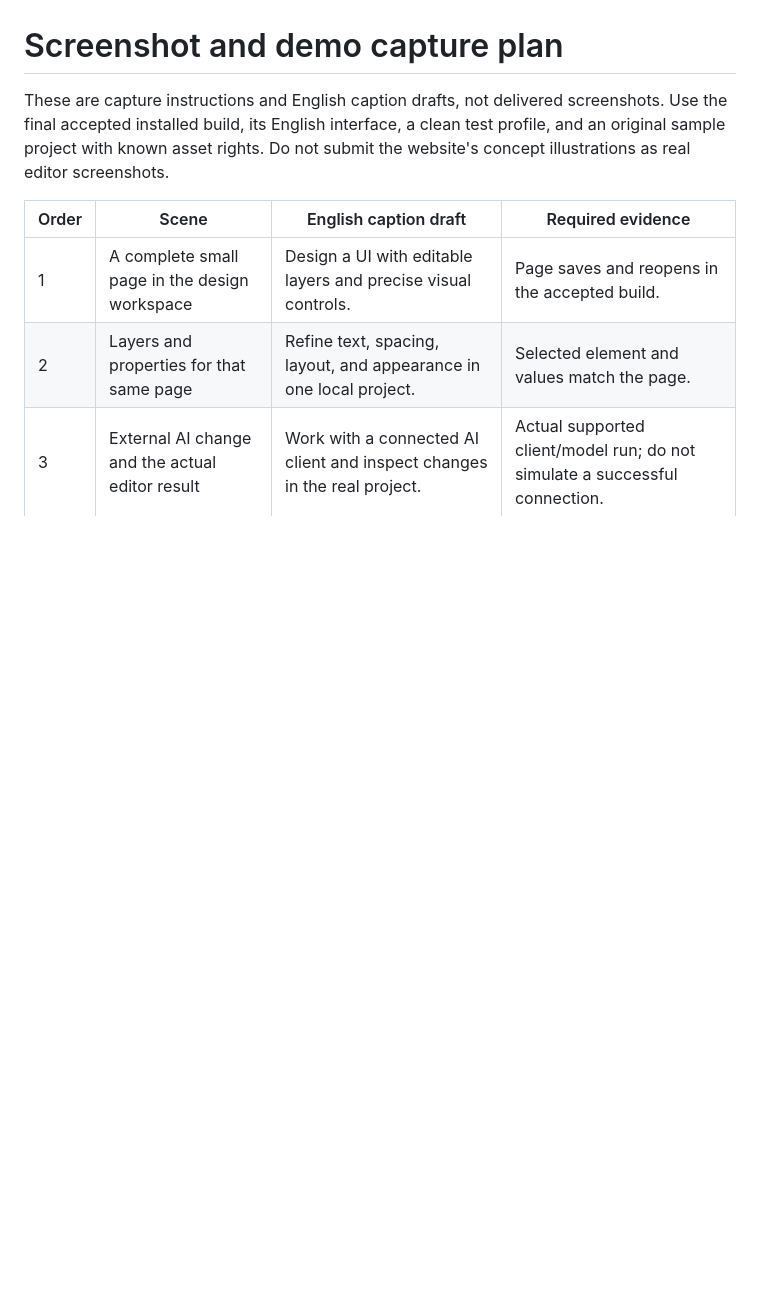
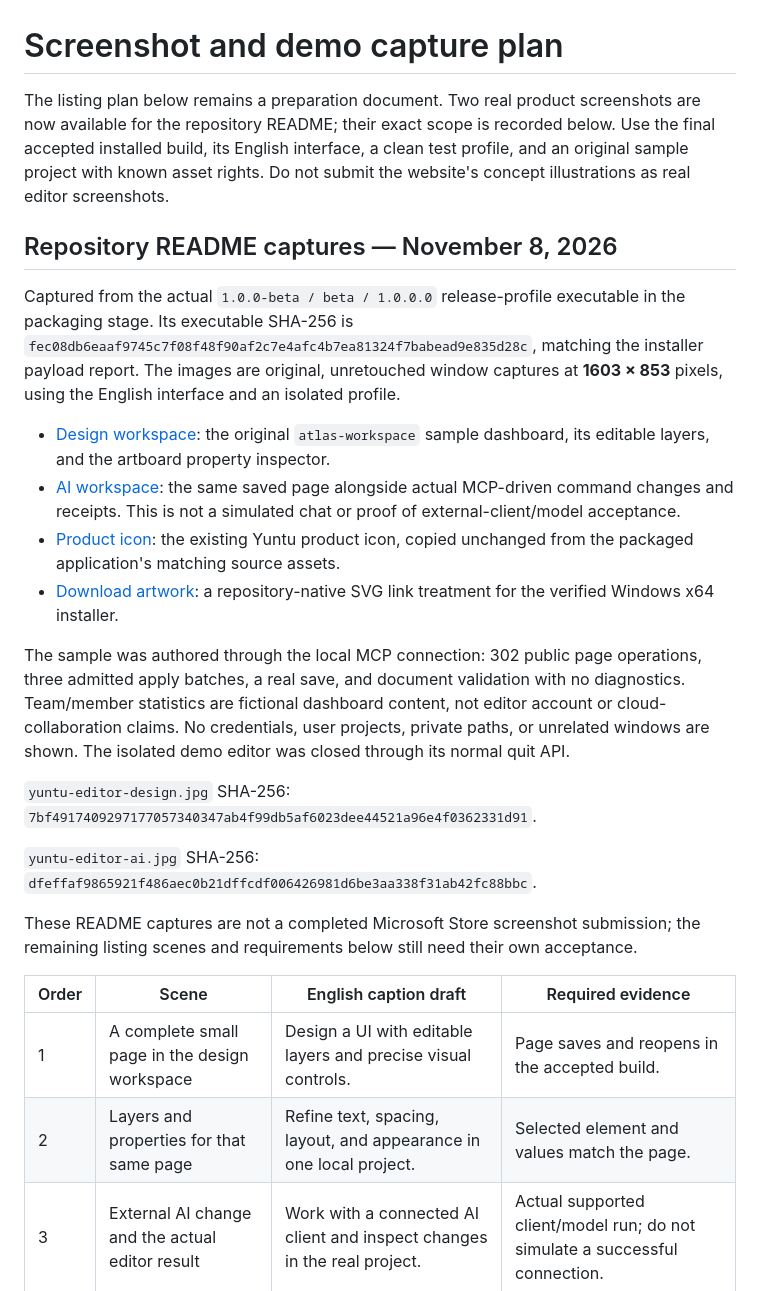
Before and after one commit to clouddance-studio/yuntu-releases, a Markdown page: docs/release/screenshots.md, the part around the change. Drawn GitHub-style; blank space fills up the shorter version.

```diff
--- a/docs/release/screenshots.md
+++ b/docs/release/screenshots.md
@@ -1,6 +1,23 @@
 # Screenshot and demo capture plan
 
-These are capture instructions and English caption drafts, not delivered screenshots. Use the final accepted installed build, its English interface, a clean test profile, and an original sample project with known asset rights. Do not submit the website's concept illustrations as real editor screenshots.
+The listing plan below remains a preparation document. Two real product screenshots are now available for the repository README; their exact scope is recorded below. Use the final accepted installed build, its English interface, a clean test profile, and an original sample project with known asset rights. Do not submit the website's concept illustrations as real editor screenshots.
+
+## Repository README captures — November 8, 2026
+
+Captured from the actual `1.0.0-beta / beta / 1.0.0.0` release-profile executable in the packaging stage. Its executable SHA-256 is `fec08db6eaaf9745c7f08f48f90af2c7e4afc4b7ea81324f7babead9e835d28c`, matching the installer payload report. The images are original, unretouched window captures at **1603 × 853** pixels, using the English interface and an isolated profile.
+
+- [Design workspace](../assets/yuntu-editor-design.jpg): the original `atlas-workspace` sample dashboard, its editable layers, and the artboard property inspector.
+- [AI workspace](../assets/yuntu-editor-ai.jpg): the same saved page alongside actual MCP-driven command changes and receipts. This is not a simulated chat or proof of external-client/model acceptance.
+- [Product icon](../assets/yuntu-icon.png): the existing Yuntu product icon, copied unchanged from the packaged application's matching source assets.
+- [Download artwork](../assets/download-windows.svg): a repository-native SVG link treatment for the verified Windows x64 installer.
+
+The sample was authored through the local MCP connection: 302 public page operations, three admitted apply batches, a real save, and document validation with no diagnostics. Team/member statistics are fictional dashboard content, not editor account or cloud-collaboration claims. No credentials, user projects, private paths, or unrelated windows are shown. The isolated demo editor was closed through its normal quit API.
+
+`yuntu-editor-design.jpg` SHA-256: `7bf4917409297177057340347ab4f99db5af6023dee44521a96e4f0362331d91`.
+
+`yuntu-editor-ai.jpg` SHA-256: `dfeffaf9865921f486aec0b21dffcdf006426981d6be3aa338f31ab42fc88bbc`.
+
+These README captures are not a completed Microsoft Store screenshot submission; the remaining listing scenes and requirements below still need their own acceptance.
 
 | Order | Scene | English caption draft | Required evidence |
 | --- | --- | --- | --- |
```
Also changed, not shown: README.md (+54 -54 lines), docs/assets/yuntu-editor-ai.jpg (added), docs/assets/yuntu-editor-design.jpg (added), docs/assets/yuntu-icon.png (added), 2 other files.
